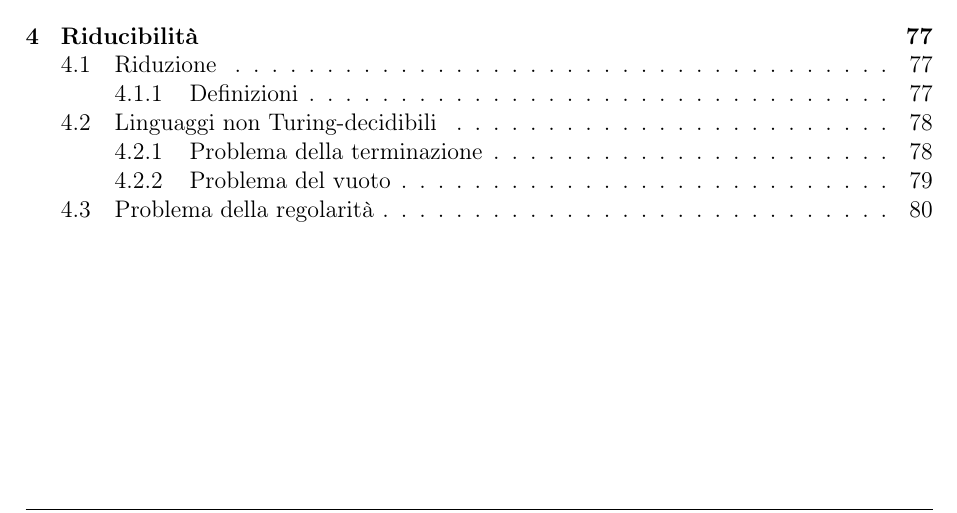
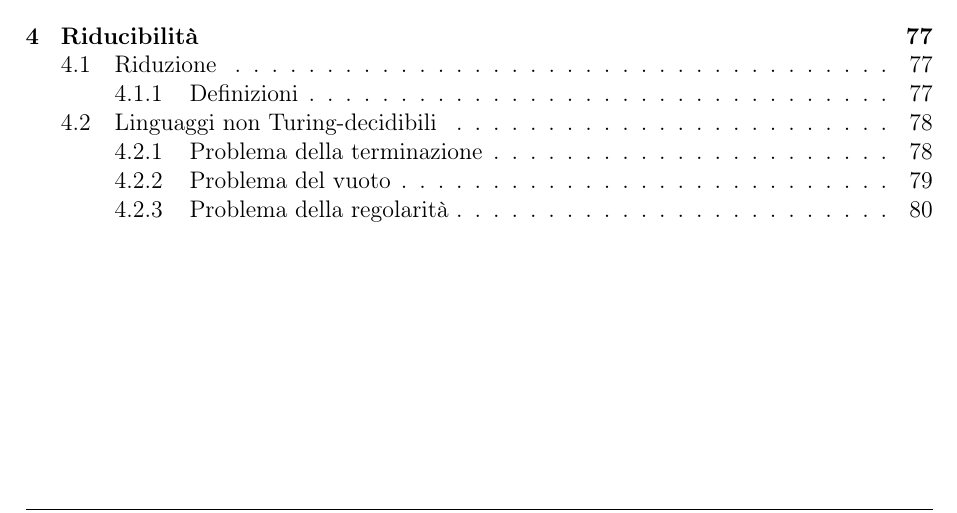
Before and after one commit to aflaag-notes/automata, a LaTeX document (src/Automi: Calcolabilità e Complessità.tex): part of page 3 of 83, cut so that both start at the same text. The pictures show the PDF file src/Automi: Calcolabilità e Complessità.pdf that the author committed with the source.

Commit message:
index typo

```diff
--- a/src/Automi: Calcolabilità e Complessità.tex
+++ b/src/Automi: Calcolabilità e Complessità.tex
@@ -2452,7 +2452,7 @@
         Di conseguenza, $D$ è in grado di stabilire, data una macchina di Turing $M$ ed un input $w$, se $w \in L(M)$, poiché accetta se e solo se $L(M')$ rifiuta, ovvero se e solo se $L(M') \neq \varnothing$, e per costruzione di $M'$ si ha che $L(M') = \{ w\}$ necessariamente; inoltre, si noti che $D$ non può andare in loop, e dunque $D$ è un decisore. L'esistenza di $D$ dimostrerebbe dunque che $A_\TM \in \DEC$, ma questo non è possibile per il \cref{a_tm not in dec} $\lightning$.
     \end{proof}
 
-    \section{Problema della regolarità}
+    \subsection{Problema della regolarità}
 
     \begin{frameddefn}{Linguaggi di regolarità}
         Si definiscono \tbf{linguaggi di regolarità} i linguaggi definiti come segue $$REG_\mathcal{C} := \{\abk{A} \mid A \in \mathcal{C} , L(A) \in \REG\}$$
```
Also changed, not shown: src/Automi: Calcolabilità e Complessità.pdf, 6 other files.
